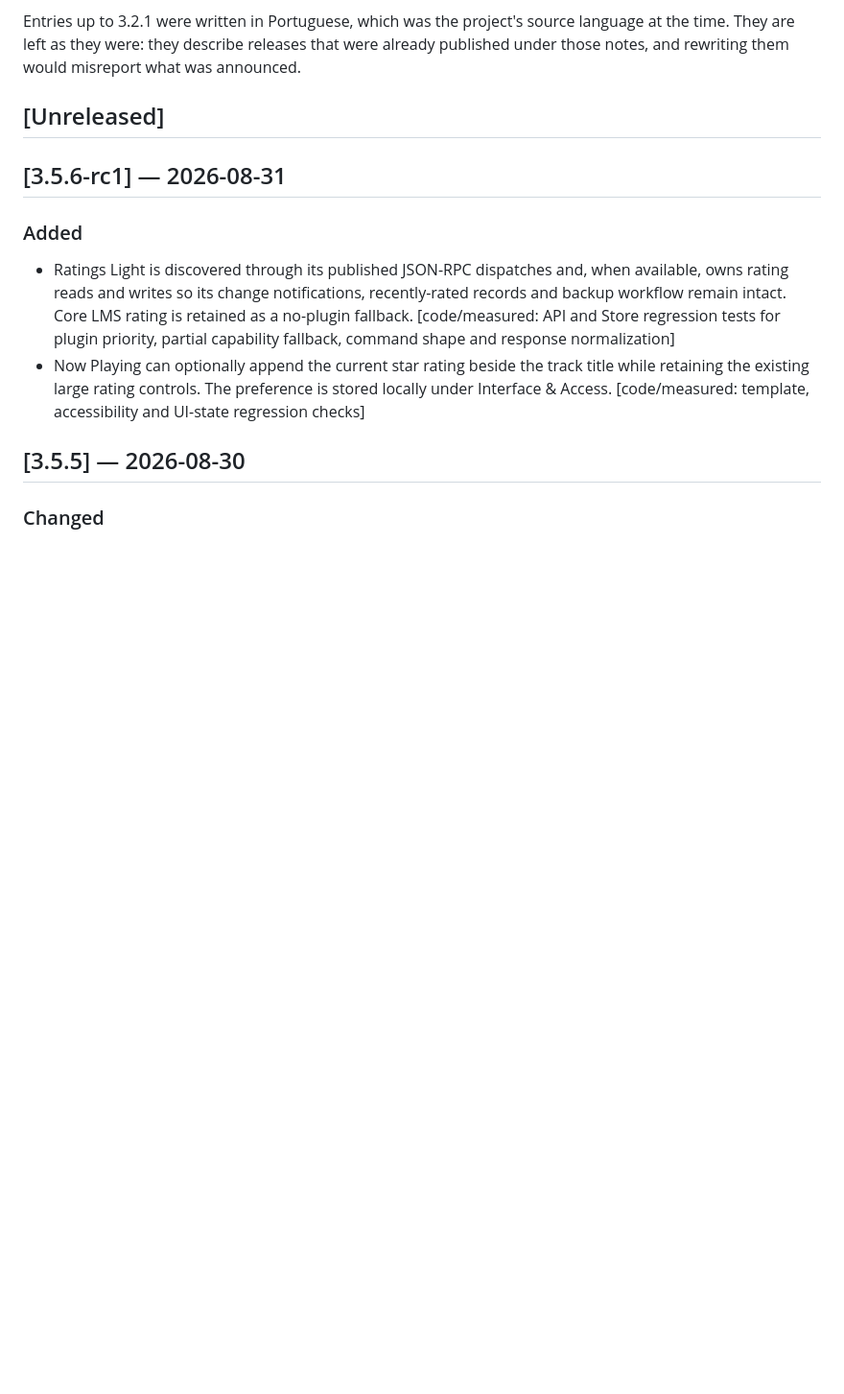
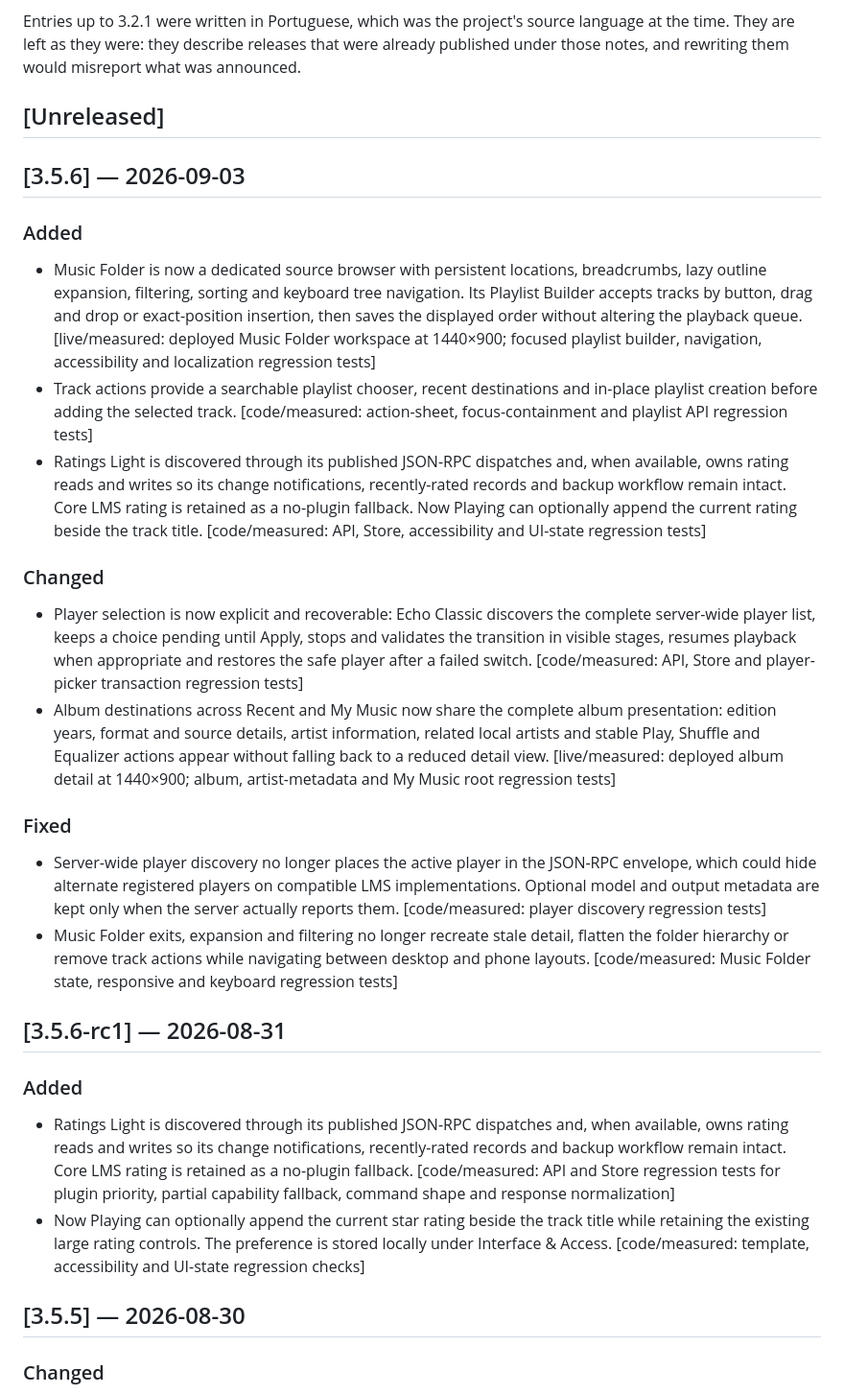
Before and after one commit to fdfreitas88/echoclassic, a Markdown page: CHANGELOG.md, the part around the change. Shown at 96% size. GitHub-like rendering; blank space fills up the shorter version.

```diff
--- a/CHANGELOG.md
+++ b/CHANGELOG.md
@@ -14,6 +14,52 @@ were already published under those notes, and rewriting them would misreport
 what was announced.
 
 ## [Unreleased]
+
+## [3.5.6] — 2026-09-03
+
+### Added
+
+- Music Folder is now a dedicated source browser with persistent locations,
+  breadcrumbs, lazy outline expansion, filtering, sorting and keyboard tree
+  navigation. Its Playlist Builder accepts tracks by button, drag and drop or
+  exact-position insertion, then saves the displayed order without altering the
+  playback queue. [live/measured: deployed Music Folder workspace at 1440×900;
+  focused playlist builder, navigation, accessibility and localization
+  regression tests]
+- Track actions provide a searchable playlist chooser, recent destinations and
+  in-place playlist creation before adding the selected track. [code/measured:
+  action-sheet, focus-containment and playlist API regression tests]
+- Ratings Light is discovered through its published JSON-RPC dispatches and,
+  when available, owns rating reads and writes so its change notifications,
+  recently-rated records and backup workflow remain intact. Core LMS rating is
+  retained as a no-plugin fallback. Now Playing can optionally append the
+  current rating beside the track title. [code/measured: API, Store,
+  accessibility and UI-state regression tests]
+
+### Changed
+
+- Player selection is now explicit and recoverable: Echo Classic discovers the
+  complete server-wide player list, keeps a choice pending until Apply, stops
+  and validates the transition in visible stages, resumes playback when
+  appropriate and restores the safe player after a failed switch.
+  [code/measured: API, Store and player-picker transaction regression tests]
+- Album destinations across Recent and My Music now share the complete album
+  presentation: edition years, format and source details, artist information,
+  related local artists and stable Play, Shuffle and Equalizer actions appear
+  without falling back to a reduced detail view. [live/measured: deployed album
+  detail at 1440×900; album, artist-metadata and My Music root regression tests]
+
+### Fixed
+
+- Server-wide player discovery no longer places the active player in the
+  JSON-RPC envelope, which could hide alternate registered players on
+  compatible LMS implementations. Optional model and output metadata are kept
+  only when the server actually reports them. [code/measured: player discovery
+  regression tests]
+- Music Folder exits, expansion and filtering no longer recreate stale detail,
+  flatten the folder hierarchy or remove track actions while navigating between
+  desktop and phone layouts. [code/measured: Music Folder state, responsive and
+  keyboard regression tests]
 
 ## [3.5.6-rc1] — 2026-08-31
 
```
Also changed, not shown: README.md (+34 -38 lines), images/release-3.5.6-library.png (added), images/release-3.5.6-music-folder.png (added), 15 other files.
